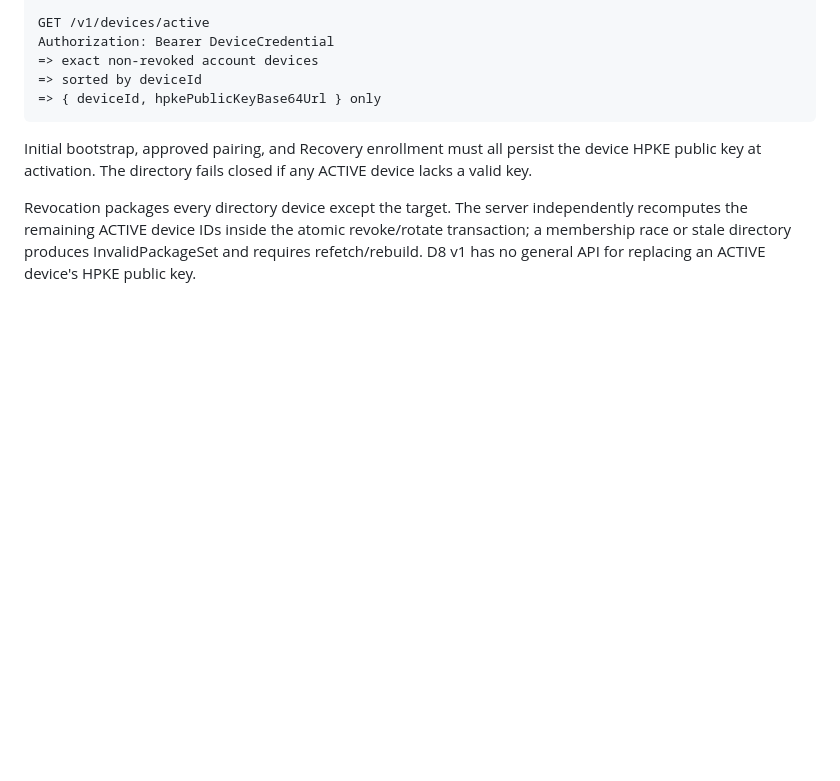
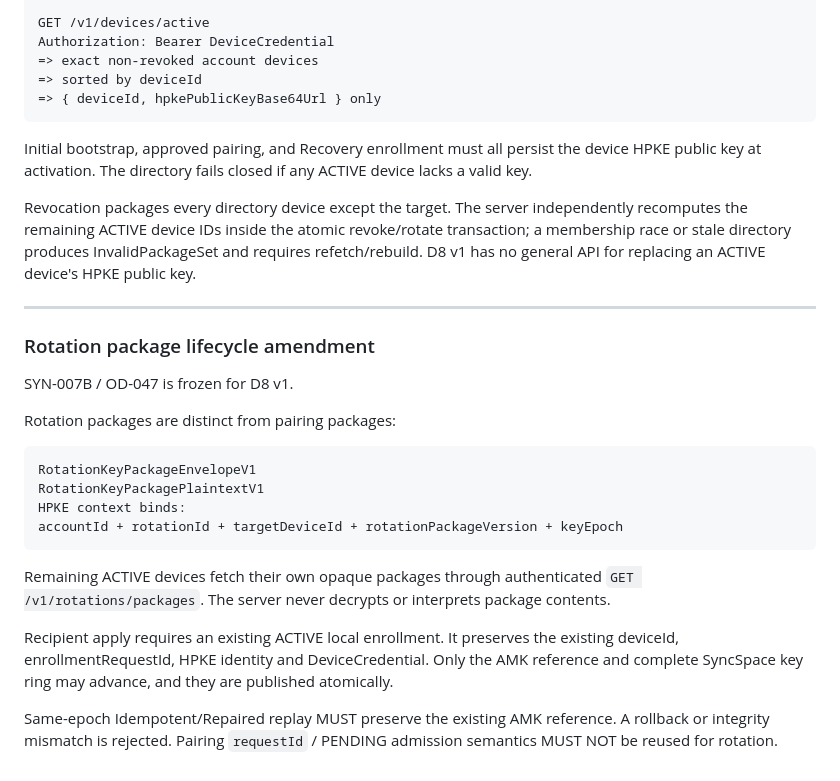
Before and after one commit to fangbm/agentic-scheduler, a Markdown page: docs/tasks/D8_E2EE_SYNC_TRANSPORT.md, the part around the change. Rendered like a GitHub page; blank space fills up the shorter version.

Commit message:
docs(d8): add rotation package lifecycle amendment

````diff
--- a/docs/tasks/D8_E2EE_SYNC_TRANSPORT.md
+++ b/docs/tasks/D8_E2EE_SYNC_TRANSPORT.md
@@ -435,3 +435,30 @@ Revocation packages every directory device except the target. The server indepen
 the remaining ACTIVE device IDs inside the atomic revoke/rotate transaction; a membership race or
 stale directory produces InvalidPackageSet and requires refetch/rebuild. D8 v1 has no general API
 for replacing an ACTIVE device's HPKE public key.
+
+
+---
+
+### Rotation package lifecycle amendment
+
+SYN-007B / OD-047 is frozen for D8 v1.
+
+Rotation packages are distinct from pairing packages:
+
+```text
+RotationKeyPackageEnvelopeV1
+RotationKeyPackagePlaintextV1
+HPKE context binds:
+accountId + rotationId + targetDeviceId + rotationPackageVersion + keyEpoch
+```
+
+Remaining ACTIVE devices fetch their own opaque packages through authenticated
+`GET /v1/rotations/packages`. The server never decrypts or interprets package contents.
+
+Recipient apply requires an existing ACTIVE local enrollment. It preserves the existing
+deviceId, enrollmentRequestId, HPKE identity and DeviceCredential. Only the AMK reference and
+complete SyncSpace key ring may advance, and they are published atomically.
+
+Same-epoch Idempotent/Repaired replay MUST preserve the existing AMK reference. A rollback or
+integrity mismatch is rejected. Pairing `requestId` / PENDING admission semantics MUST NOT be
+reused for rotation.
````
